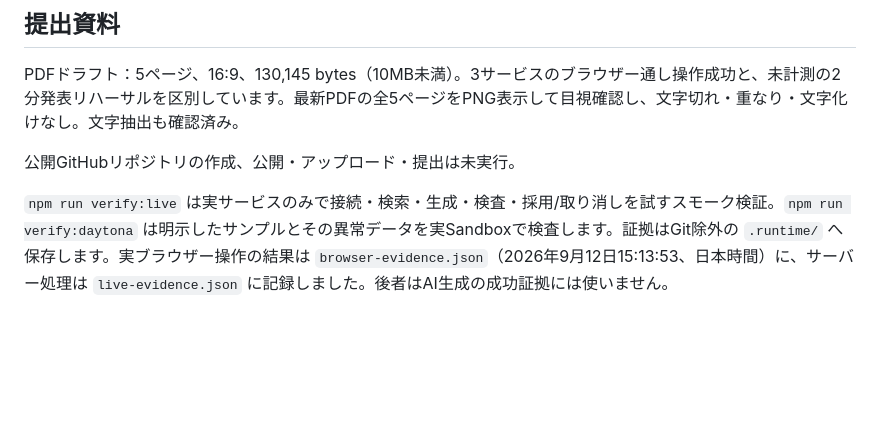
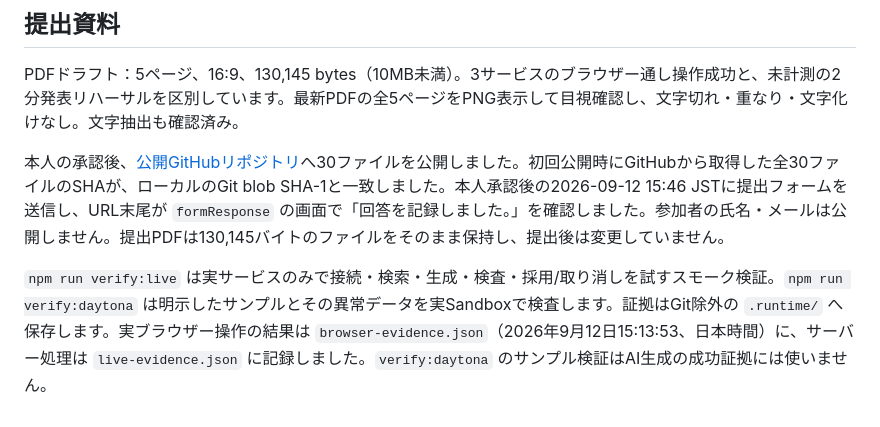
Before and after one commit to rin0908/story-domino-hacksprint-tokyo, a Markdown page: docs/verification.md, the part around the change. Rendered like a GitHub page; blank space fills up the shorter version.

Commit message:
Record completed hackathon submission and publication verification

```diff
--- a/docs/verification.md
+++ b/docs/verification.md
@@ -55,6 +55,6 @@ NosanaはGPU割り当て後の初回準備中に45秒でタイムアウトし、
 
 PDFドラフト：5ページ、16:9、130,145 bytes（10MB未満）。3サービスのブラウザー通し操作成功と、未計測の2分発表リハーサルを区別しています。最新PDFの全5ページをPNG表示して目視確認し、文字切れ・重なり・文字化けなし。文字抽出も確認済み。
 
-公開GitHubリポジトリの作成、公開・アップロード・提出は未実行。
+本人の承認後、[公開GitHubリポジトリ](https://github.com/rin0908/story-domino-hacksprint-tokyo)へ30ファイルを公開しました。初回公開時にGitHubから取得した全30ファイルのSHAが、ローカルのGit blob SHA-1と一致しました。本人承認後の2026-09-12 15:46 JSTに提出フォームを送信し、URL末尾が `formResponse` の画面で「回答を記録しました。」を確認しました。参加者の氏名・メールは公開しません。提出PDFは130,145バイトのファイルをそのまま保持し、提出後は変更していません。
 
-`npm run verify:live` は実サービスのみで接続・検索・生成・検査・採用/取り消しを試すスモーク検証。`npm run verify:daytona` は明示したサンプルとその異常データを実Sandboxで検査します。証拠はGit除外の `.runtime/` へ保存します。実ブラウザー操作の結果は `browser-evidence.json`（2026年9月12日15:13:53、日本時間）に、サーバー処理は `live-evidence.json` に記録しました。後者はAI生成の成功証拠には使いません。
+`npm run verify:live` は実サービスのみで接続・検索・生成・検査・採用/取り消しを試すスモーク検証。`npm run verify:daytona` は明示したサンプルとその異常データを実Sandboxで検査します。証拠はGit除外の `.runtime/` へ保存します。実ブラウザー操作の結果は `browser-evidence.json`（2026年9月12日15:13:53、日本時間）に、サーバー処理は `live-evidence.json` に記録しました。`verify:daytona` のサンプル検証はAI生成の成功証拠には使いません。
```
